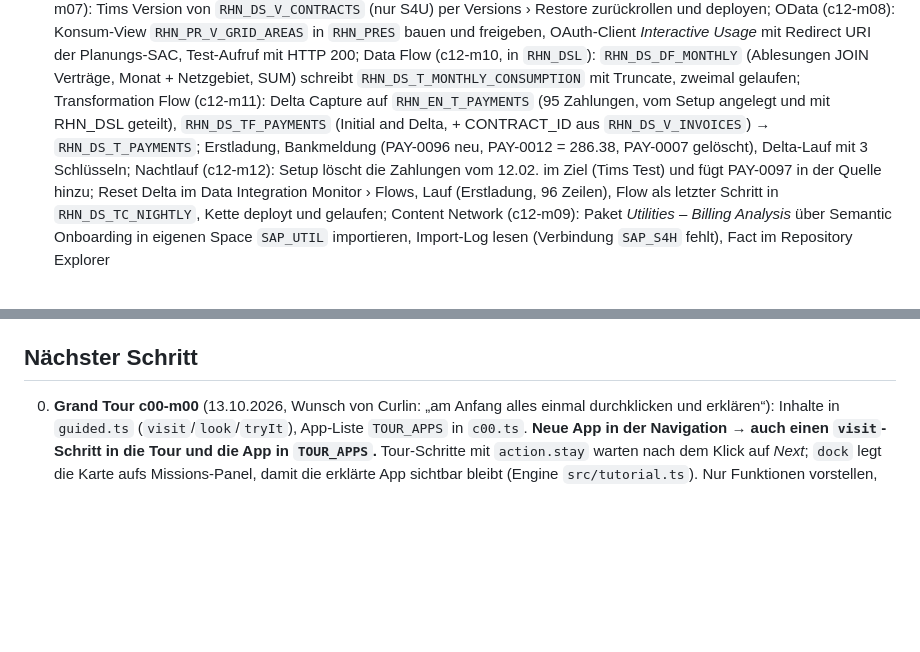
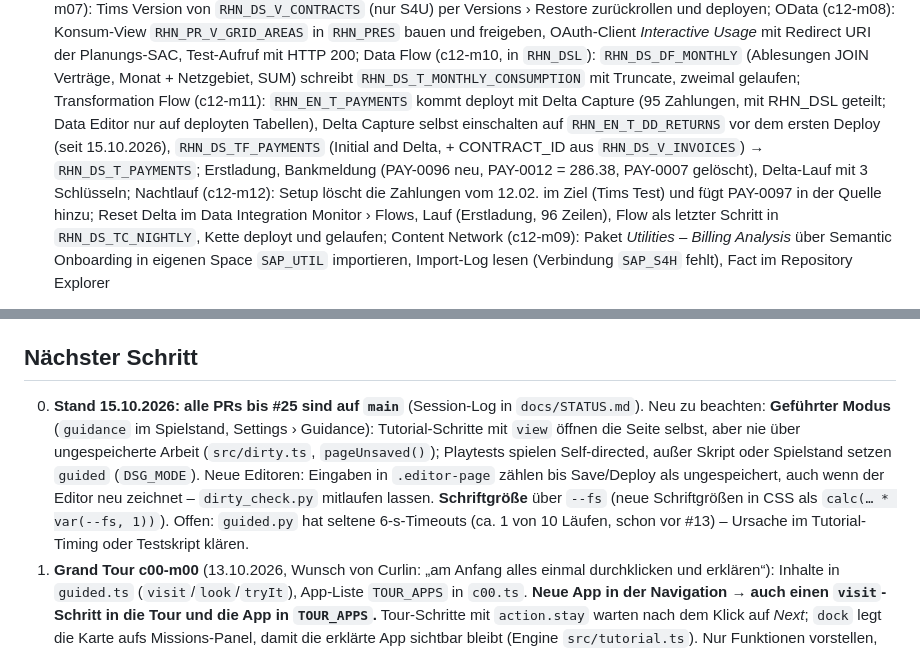
Before and after one commit to Curlin-cc/datasphere-game, a Markdown page: AI_CONTEXT.md, 2 parts joined by grey strips. Drawn GitHub-style; blank space fills up the shorter version.

Commit message:
Doku: Merge von #6–#25, geführter Modus und Dirty-Tracking im Nächsten Schritt
Co-Authored-By: Claude Opus 5.5 <noreply@anthropic.com>
Claude-Session: https://claude.ai/code/session_01NT2SNWybweYNV1V9CQp3yV

```diff
--- a/AI_CONTEXT.md
+++ b/AI_CONTEXT.md
@@ -164,7 +164,7 @@ Spielbar (65 Missionen, Hauptspiel und Exkurse komplett):
   Versionshistorie (c12-m07): Tims Version von `RHN_DS_V_CONTRACTS` (nur S4U) per Versions › Restore zurückrollen und deployen;
   OData (c12-m08): Konsum-View `RHN_PR_V_GRID_AREAS` in `RHN_PRES` bauen und freigeben, OAuth-Client *Interactive Usage* mit Redirect URI der Planungs-SAC, Test-Aufruf mit HTTP 200;
   Data Flow (c12-m10, in `RHN_DSL`): `RHN_DS_DF_MONTHLY` (Ablesungen JOIN Verträge, Monat + Netzgebiet, SUM) schreibt `RHN_DS_T_MONTHLY_CONSUMPTION` mit Truncate, zweimal gelaufen;
-  Transformation Flow (c12-m11): Delta Capture auf `RHN_EN_T_PAYMENTS` (95 Zahlungen, vom Setup angelegt und mit RHN_DSL geteilt), `RHN_DS_TF_PAYMENTS` (Initial and Delta, + CONTRACT_ID aus `RHN_DS_V_INVOICES`) → `RHN_DS_T_PAYMENTS`; Erstladung, Bankmeldung (PAY-0096 neu, PAY-0012 = 286.38, PAY-0007 gelöscht), Delta-Lauf mit 3 Schlüsseln;
+  Transformation Flow (c12-m11): `RHN_EN_T_PAYMENTS` kommt deployt mit Delta Capture (95 Zahlungen, mit RHN_DSL geteilt; Data Editor nur auf deployten Tabellen), Delta Capture selbst einschalten auf `RHN_EN_T_DD_RETURNS` vor dem ersten Deploy (seit 15.10.2026), `RHN_DS_TF_PAYMENTS` (Initial and Delta, + CONTRACT_ID aus `RHN_DS_V_INVOICES`) → `RHN_DS_T_PAYMENTS`; Erstladung, Bankmeldung (PAY-0096 neu, PAY-0012 = 286.38, PAY-0007 gelöscht), Delta-Lauf mit 3 Schlüsseln;
   Nachtlauf (c12-m12): Setup löscht die Zahlungen vom 12.02. im Ziel (Tims Test) und fügt PAY-0097 in der Quelle hinzu; Reset Delta im Data Integration Monitor › Flows, Lauf (Erstladung, 96 Zeilen), Flow als letzter Schritt in `RHN_DS_TC_NIGHTLY`, Kette deployt und gelaufen;
   Content Network (c12-m09): Paket *Utilities – Billing Analysis* über Semantic Onboarding in eigenen Space `SAP_UTIL` importieren, Import-Log lesen (Verbindung `SAP_S4H` fehlt), Fact im Repository Explorer
 
@@ -187,6 +187,12 @@ Playtest in `tests/playtest/` ergänzen und laufen lassen.
 
 ## Nächster Schritt
 
+000. **Stand 15.10.2026: alle PRs bis #25 sind auf `main`** (Session-Log in `docs/STATUS.md`). Neu zu beachten:
+   **Geführter Modus** (`guidance` im Spielstand, Settings › Guidance): Tutorial-Schritte mit `view` öffnen die Seite selbst, aber nie über
+   ungespeicherte Arbeit (`src/dirty.ts`, `pageUnsaved()`); Playtests spielen Self-directed, außer Skript oder Spielstand setzen `guided`
+   (`DSG_MODE`). Neue Editoren: Eingaben in `.editor-page` zählen bis Save/Deploy als ungespeichert, auch wenn der Editor neu zeichnet –
+   `dirty_check.py` mitlaufen lassen. **Schriftgröße** über `--fs` (neue Schriftgrößen in CSS als `calc(… * var(--fs, 1))`).
+   Offen: `guided.py` hat seltene 6-s-Timeouts (ca. 1 von 10 Läufen, schon vor #13) – Ursache im Tutorial-Timing oder Testskript klären.
 00. **Grand Tour c00-m00** (13.10.2026, Wunsch von Curlin: „am Anfang alles einmal durchklicken und erklären“): Inhalte in `guided.ts`
    (`visit`/`look`/`tryIt`), App-Liste `TOUR_APPS` in `c00.ts`. **Neue App in der Navigation → auch einen `visit`-Schritt in die Tour
    und die App in `TOUR_APPS`.** Tour-Schritte mit `action.stay` warten nach dem Klick auf *Next*; `dock` legt die Karte aufs Missions-Panel, damit die erklärte App sichtbar bleibt (Engine `src/tutorial.ts`). Nur Funktionen vorstellen, keine Deko (Logo, Banner) – Wunsch von Curlin.
```
Also changed, not shown: docs/STATUS.md (+1 -0 lines).
